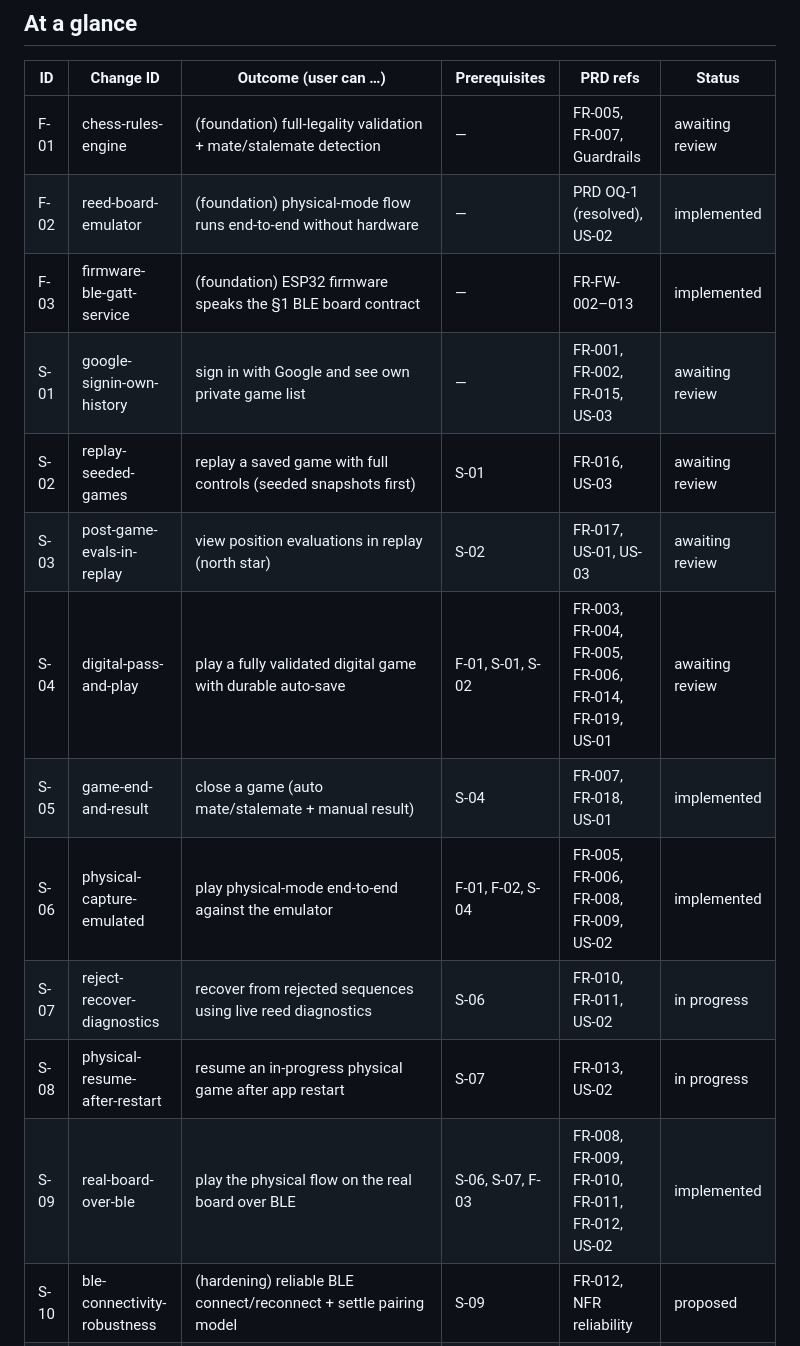
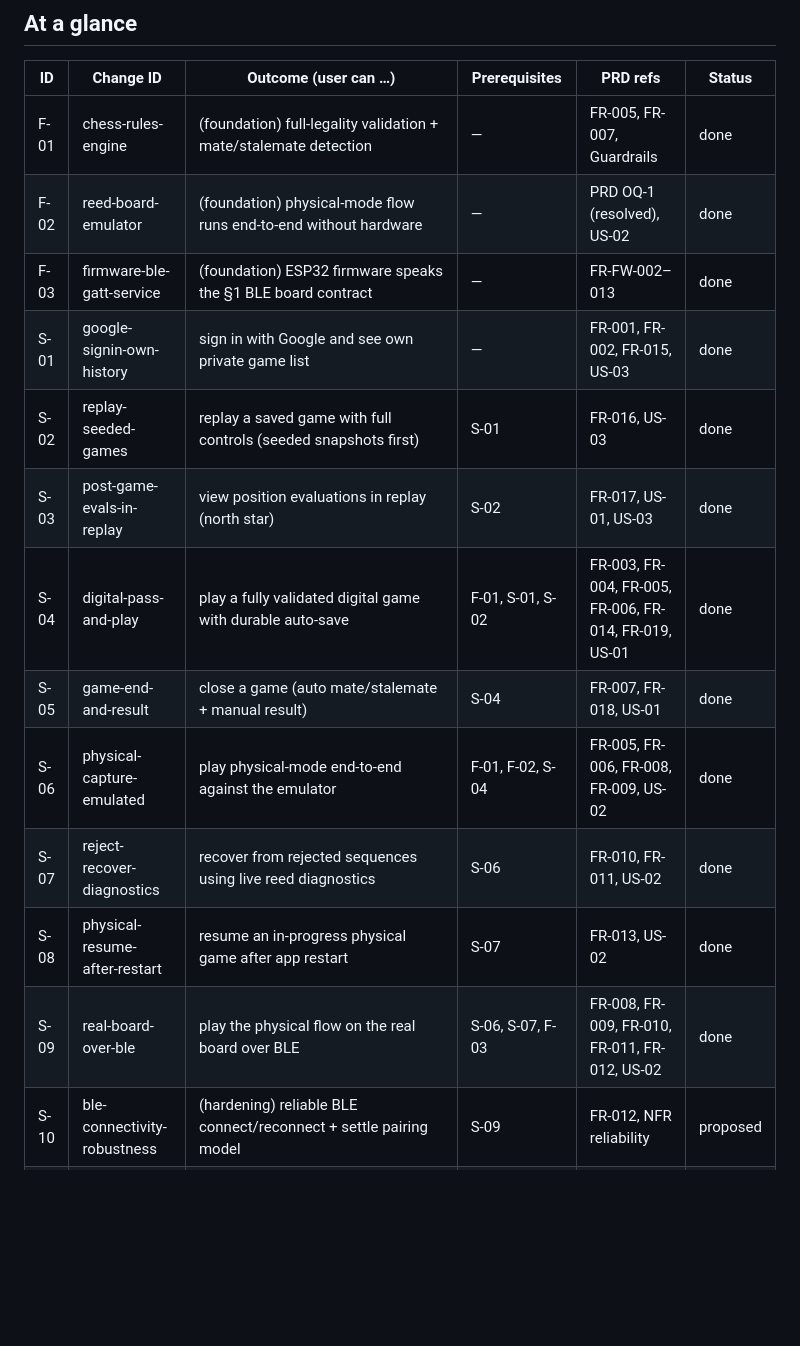
Before and after one commit to Rafau-18/SmartChessboard, a Markdown page: context/foundation/roadmap.md, the part around one of its changes. GitHub-like rendering; blank space fills up the shorter version.

```diff
--- a/context/foundation/roadmap.md
+++ b/context/foundation/roadmap.md
@@ -31,18 +31,18 @@ The author and a small circle of friends play chess on a physical wooden board,
 
 | ID   | Change ID                     | Outcome (user can …)                                              | Prerequisites    | PRD refs                                              | Status          |
 | ---- | ----------------------------- | ----------------------------------------------------------------- | ---------------- | ----------------------------------------------------- | --------------- |
-| F-01 | chess-rules-engine            | (foundation) full-legality validation + mate/stalemate detection  | —                | FR-005, FR-007, Guardrails                            | awaiting review |
-| F-02 | reed-board-emulator           | (foundation) physical-mode flow runs end-to-end without hardware  | —                | PRD OQ-1 (resolved), US-02                            | implemented     |
-| F-03 | firmware-ble-gatt-service     | (foundation) ESP32 firmware speaks the §1 BLE board contract      | —                | FR-FW-002–013                                         | implemented     |
-| S-01 | google-signin-own-history     | sign in with Google and see own private game list                 | —                | FR-001, FR-002, FR-015, US-03                         | awaiting review |
-| S-02 | replay-seeded-games           | replay a saved game with full controls (seeded snapshots first)   | S-01             | FR-016, US-03                                         | awaiting review |
-| S-03 | post-game-evals-in-replay     | view position evaluations in replay (north star)                  | S-02             | FR-017, US-01, US-03                                  | awaiting review |
-| S-04 | digital-pass-and-play         | play a fully validated digital game with durable auto-save        | F-01, S-01, S-02 | FR-003, FR-004, FR-005, FR-006, FR-014, FR-019, US-01 | awaiting review |
-| S-05 | game-end-and-result           | close a game (auto mate/stalemate + manual result)                | S-04             | FR-007, FR-018, US-01                                 | implemented     |
-| S-06 | physical-capture-emulated     | play physical-mode end-to-end against the emulator                | F-01, F-02, S-04 | FR-005, FR-006, FR-008, FR-009, US-02                 | implemented     |
-| S-07 | reject-recover-diagnostics    | recover from rejected sequences using live reed diagnostics       | S-06             | FR-010, FR-011, US-02                                 | in progress     |
-| S-08 | physical-resume-after-restart | resume an in-progress physical game after app restart             | S-07             | FR-013, US-02                                         | in progress     |
-| S-09 | real-board-over-ble           | play the physical flow on the real board over BLE                 | S-06, S-07, F-03 | FR-008, FR-009, FR-010, FR-011, FR-012, US-02         | implemented     |
+| F-01 | chess-rules-engine            | (foundation) full-legality validation + mate/stalemate detection  | —                | FR-005, FR-007, Guardrails                            | done |
+| F-02 | reed-board-emulator           | (foundation) physical-mode flow runs end-to-end without hardware  | —                | PRD OQ-1 (resolved), US-02                            | done |
+| F-03 | firmware-ble-gatt-service     | (foundation) ESP32 firmware speaks the §1 BLE board contract      | —                | FR-FW-002–013                                         | done |
+| S-01 | google-signin-own-history     | sign in with Google and see own private game list                 | —                | FR-001, FR-002, FR-015, US-03                         | done |
+| S-02 | replay-seeded-games           | replay a saved game with full controls (seeded snapshots first)   | S-01             | FR-016, US-03                                         | done |
+| S-03 | post-game-evals-in-replay     | view position evaluations in replay (north star)                  | S-02             | FR-017, US-01, US-03                                  | done |
+| S-04 | digital-pass-and-play         | play a fully validated digital game with durable auto-save        | F-01, S-01, S-02 | FR-003, FR-004, FR-005, FR-006, FR-014, FR-019, US-01 | done |
+| S-05 | game-end-and-result           | close a game (auto mate/stalemate + manual result)                | S-04             | FR-007, FR-018, US-01                                 | done |
+| S-06 | physical-capture-emulated     | play physical-mode end-to-end against the emulator                | F-01, F-02, S-04 | FR-005, FR-006, FR-008, FR-009, US-02                 | done |
+| S-07 | reject-recover-diagnostics    | recover from rejected sequences using live reed diagnostics       | S-06             | FR-010, FR-011, US-02                                 | done |
+| S-08 | physical-resume-after-restart | resume an in-progress physical game after app restart             | S-07             | FR-013, US-02                                         | done |
+| S-09 | real-board-over-ble           | play the physical flow on the real board over BLE                 | S-06, S-07, F-03 | FR-008, FR-009, FR-010, FR-011, FR-012, US-02         | done |
 | S-10 | ble-connectivity-robustness   | (hardening) reliable BLE connect/reconnect + settle pairing model | S-09             | FR-012, NFR reliability                               | proposed        |
 | S-11 | delete-game-from-history      | delete an unwanted game from history (any status, all surfaces)   | S-01             | FR-021, US-04                                         | ready           |
 | S-12 | mobile-landscape-layout       | space-efficient landscape UI across board screens (2-col + control placement) | S-02, S-03, S-04, S-06 | FR-004, FR-008, FR-016, FR-017, FR-019, US-01–US-03   | ready           |
```
Also changed, not shown: other parts of context/foundation/roadmap.md (+17 -1 lines).
